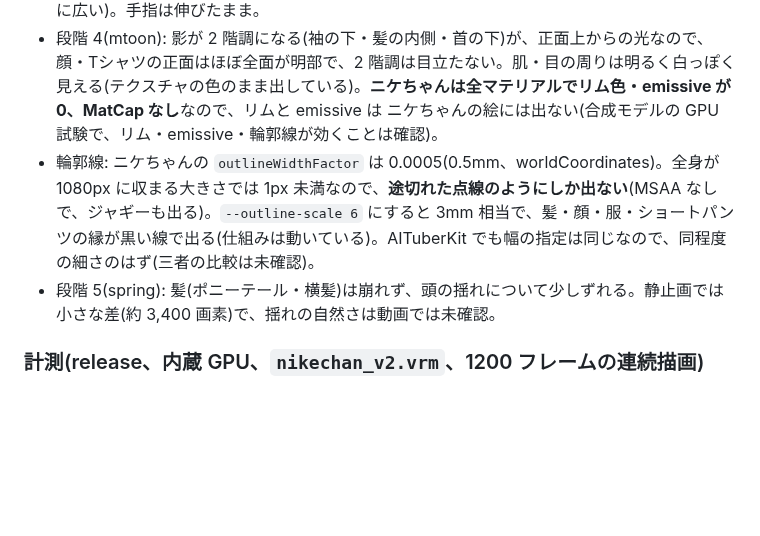
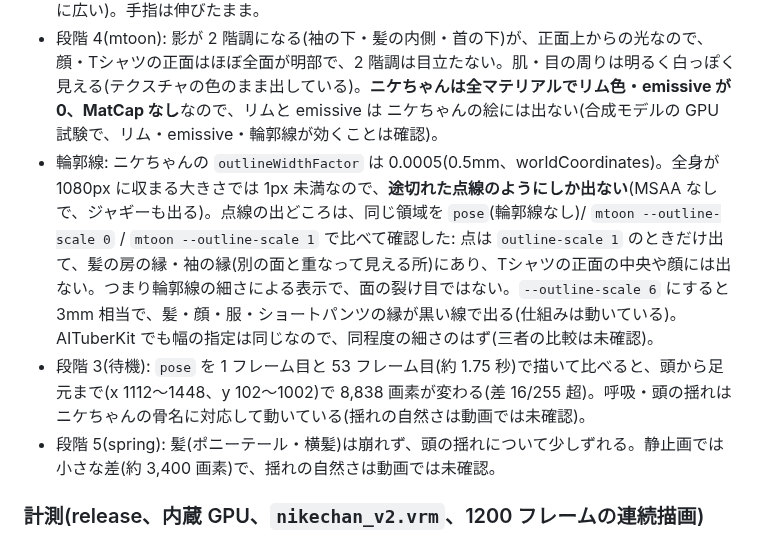
Before and after one commit to ysogabe/miharashi, a Markdown page: docs/poc/POC-006.md, the part around the change. GitHub-like rendering; blank space fills up the shorter version.

Commit message:
docs(vrm): 輪郭線の点線の出どころと待機モーションの動作確認を記録 (#71)
Co-Authored-By: Claude Sonnet 5.5 <noreply@anthropic.com>

```diff
--- a/docs/poc/POC-006.md
+++ b/docs/poc/POC-006.md
@@ -196,7 +196,8 @@ sudo systemctl start miharashi
 - 段階 1(skin): 焼き込み版と同じ T ポーズ。まばたき(blink)も効く。
 - 段階 2(pose): 腕が体側へ下り、前腕が少し前に曲がった自然な立ち姿。肩・脇の変形に破れはない。腕の開き 20° は、体からやや離れて見える(AITuberKit の標準の待機ポーズよりわずかに広い)。手指は伸びたまま。
 - 段階 4(mtoon): 影が 2 階調になる(袖の下・髪の内側・首の下)が、正面上からの光なので、顔・Tシャツの正面はほぼ全面が明部で、2 階調は目立たない。肌・目の周りは明るく白っぽく見える(テクスチャの色のまま出している)。**ニケちゃんは全マテリアルでリム色・emissive が 0、MatCap なし**なので、リムと emissive は ニケちゃんの絵には出ない(合成モデルの GPU 試験で、リム・emissive・輪郭線が効くことは確認)。
-- 輪郭線: ニケちゃんの `outlineWidthFactor` は 0.0005(0.5mm、worldCoordinates)。全身が 1080px に収まる大きさでは 1px 未満なので、**途切れた点線のようにしか出ない**(MSAA なしで、ジャギーも出る)。`--outline-scale 6` にすると 3mm 相当で、髪・顔・服・ショートパンツの縁が黒い線で出る(仕組みは動いている)。AITuberKit でも幅の指定は同じなので、同程度の細さのはず(三者の比較は未確認)。
+- 輪郭線: ニケちゃんの `outlineWidthFactor` は 0.0005(0.5mm、worldCoordinates)。全身が 1080px に収まる大きさでは 1px 未満なので、**途切れた点線のようにしか出ない**(MSAA なしで、ジャギーも出る)。点線の出どころは、同じ領域を `pose`(輪郭線なし)/ `mtoon --outline-scale 0` / `mtoon --outline-scale 1` で比べて確認した: 点は `outline-scale 1` のときだけ出て、髪の房の縁・袖の縁(別の面と重なって見える所)にあり、Tシャツの正面の中央や顔には出ない。つまり輪郭線の細さによる表示で、面の裂け目ではない。`--outline-scale 6` にすると 3mm 相当で、髪・顔・服・ショートパンツの縁が黒い線で出る(仕組みは動いている)。AITuberKit でも幅の指定は同じなので、同程度の細さのはず(三者の比較は未確認)。
+- 段階 3(待機): `pose` を 1 フレーム目と 53 フレーム目(約 1.75 秒)で描いて比べると、頭から足元まで(x 1112〜1448、y 102〜1002)で 8,838 画素が変わる(差 16/255 超)。呼吸・頭の揺れは ニケちゃんの骨名に対応して動いている(揺れの自然さは動画では未確認)。
 - 段階 5(spring): 髪(ポニーテール・横髪)は崩れず、頭の揺れについて少しずれる。静止画では小さな差(約 3,400 画素)で、揺れの自然さは動画では未確認。
 
 ### 計測(release、内蔵 GPU、`nikechan_v2.vrm`、1200 フレームの連続描画)
```
